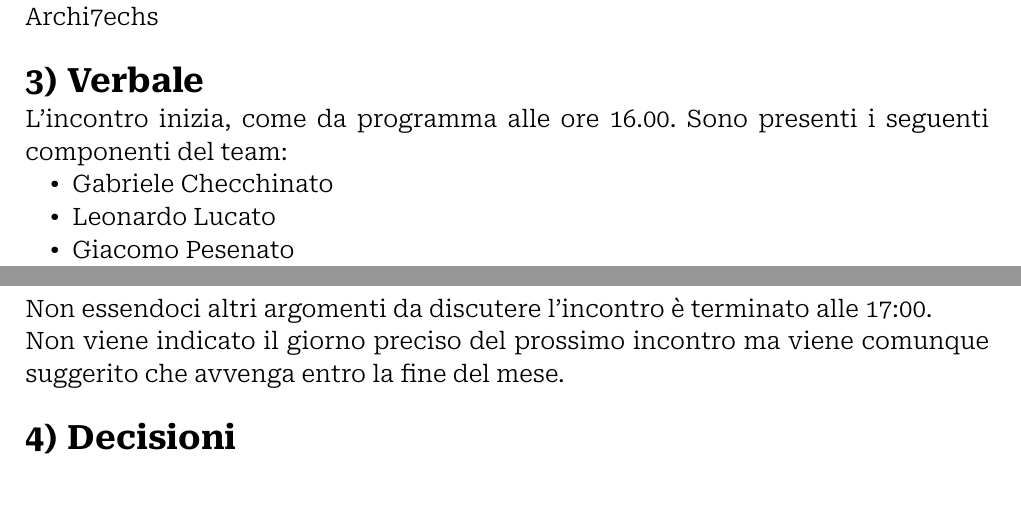
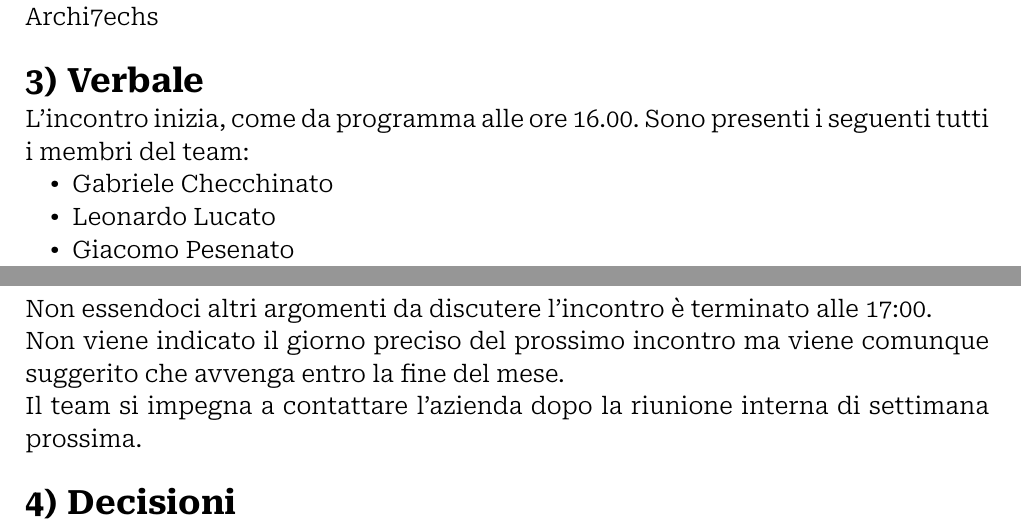
Before and after one commit to Archi7echs-Team/archi7echs-team.github.io, a Typst document (documents/RTB/Esterni/Verbali/2025-01-10.typ): two parts of pages 4 and 5 of 6, joined at a grey line, cut so that both start at the same text. Compiled offline with Typst 0.15.

Commit message:
verifica ed approvazione

```diff
--- a/documents/RTB/Esterni/Verbali/2025-01-10.typ
+++ b/documents/RTB/Esterni/Verbali/2025-01-10.typ
@@ -32,7 +32,7 @@ _A seguito del periodo delle vacanze di Natale e dell'impegno preso con l'aziend
 
 = Verbale
 
-L'incontro inizia, come da programma alle ore 16.00. Sono presenti i seguenti componenti del team:
+L'incontro inizia, come da programma alle ore 16.00. Sono presenti i seguenti tutti i membri del team:
 - #p.checchinato
 - #p.lucato
 - #p.pesenato
@@ -64,6 +64,7 @@ Alex Beggiato  sottolinea l'importanza di non realizzare casi d'uso e diagrammi
 == Varie ed eventuali
 Non essendoci altri argomenti da discutere l’incontro è terminato alle 17:00. \
 Non viene indicato il giorno preciso del prossimo incontro ma viene comunque suggerito che avvenga entro la fine del mese. \
+Il team si impegna a contattare l'azienda dopo la riunione interna di settimana prossima.
 ])
 
 = Decisioni
```
Also changed, not shown: documents/RTB/Esterni/Verbali/2025-01-10.typ (2 more changed lines).
